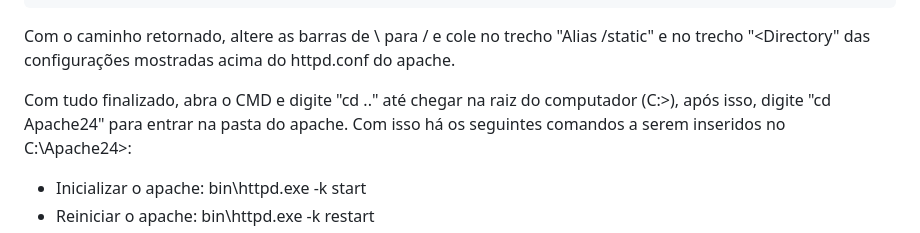
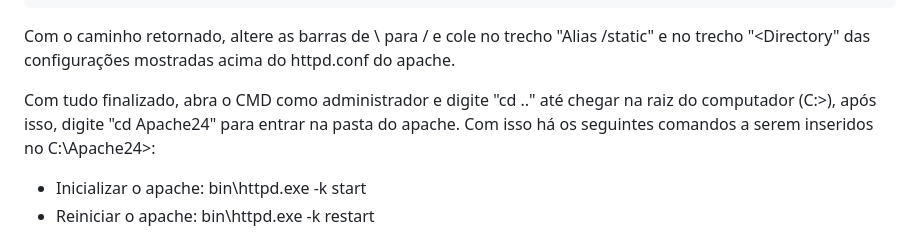
Before and after one commit to tilitpeg/comunidade_litpeg, a Markdown page: README.md, the part around the change. Rendered like a GitHub page.

```diff
--- a/README.md
+++ b/README.md
@@ -81,7 +81,7 @@ location as specified in your settings:
 
 Com o caminho retornado, altere as barras de \ para / e cole no trecho "Alias /static" e no trecho "<Directory" das configurações mostradas acima do httpd.conf do apache.
 
-Com tudo finalizado, abra o CMD e digite "cd .." até chegar na raiz do computador (C:\>), após isso, digite "cd Apache24" para entrar na pasta do apache.
+Com tudo finalizado, abra o CMD como administrador e digite "cd .." até chegar na raiz do computador (C:\>), após isso, digite "cd Apache24" para entrar na pasta do apache.
 Com isso há os seguintes comandos a serem inseridos no C:\Apache24>:
 - Inicializar o apache: bin\httpd.exe -k start
 - Reiniciar o apache: bin\httpd.exe -k restart
```
